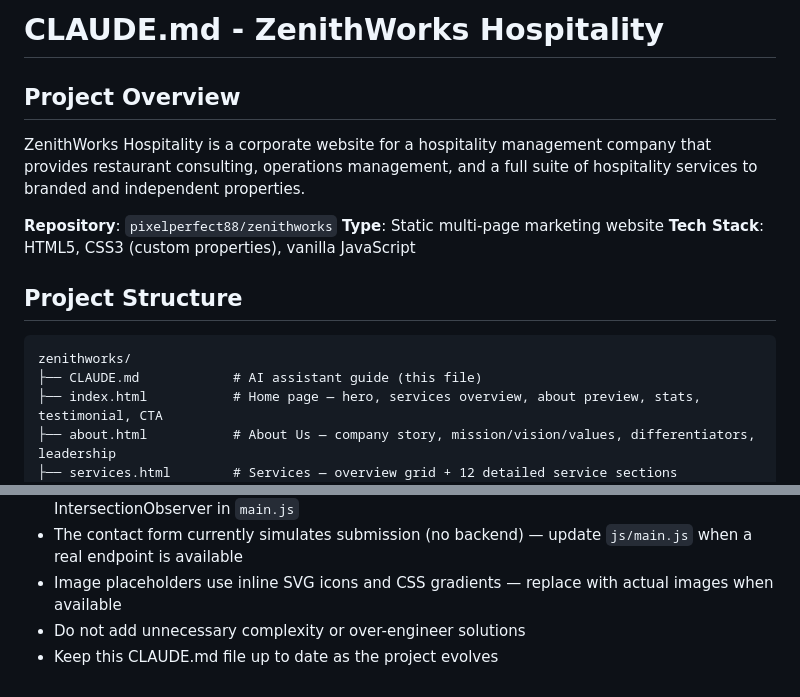
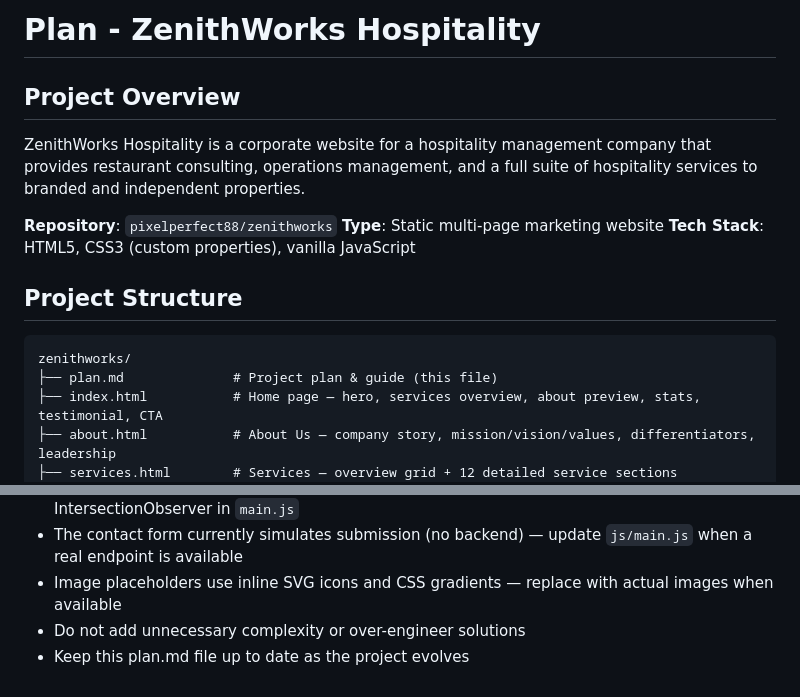
Before and after one commit to pixelperfect88/zenithworks, a Markdown page: plan.md, 2 parts joined by grey strips. GitHub-like rendering.

Commit message:
docs: rename CLAUDE.md to plan.md
https://claude.ai/code/session_01VhW3nzEGtT25KKVczY9jVt

````diff
--- a/CLAUDE.md
+++ b/plan.md
@@ -1,4 +1,4 @@
-# CLAUDE.md - ZenithWorks Hospitality
+# Plan - ZenithWorks Hospitality
 
 ## Project Overview
 
@@ -12,7 +12,7 @@ ZenithWorks Hospitality is a corporate website for a hospitality management comp
 
 ```
 zenithworks/
-├── CLAUDE.md            # AI assistant guide (this file)
+├── plan.md              # Project plan & guide (this file)
 ├── index.html           # Home page — hero, services overview, about preview, stats, testimonial, CTA
 ├── about.html           # About Us — company story, mission/vision/values, differentiators, leadership
 ├── services.html        # Services — overview grid + 12 detailed service sections
@@ -137,4 +137,4 @@ _Not yet configured. Update this section when CI/CD pipelines are set up._
 - The contact form currently simulates submission (no backend) — update `js/main.js` when a real endpoint is available
 - Image placeholders use inline SVG icons and CSS gradients — replace with actual images when available
 - Do not add unnecessary complexity or over-engineer solutions
-- Keep this CLAUDE.md file up to date as the project evolves
+- Keep this plan.md file up to date as the project evolves
````
